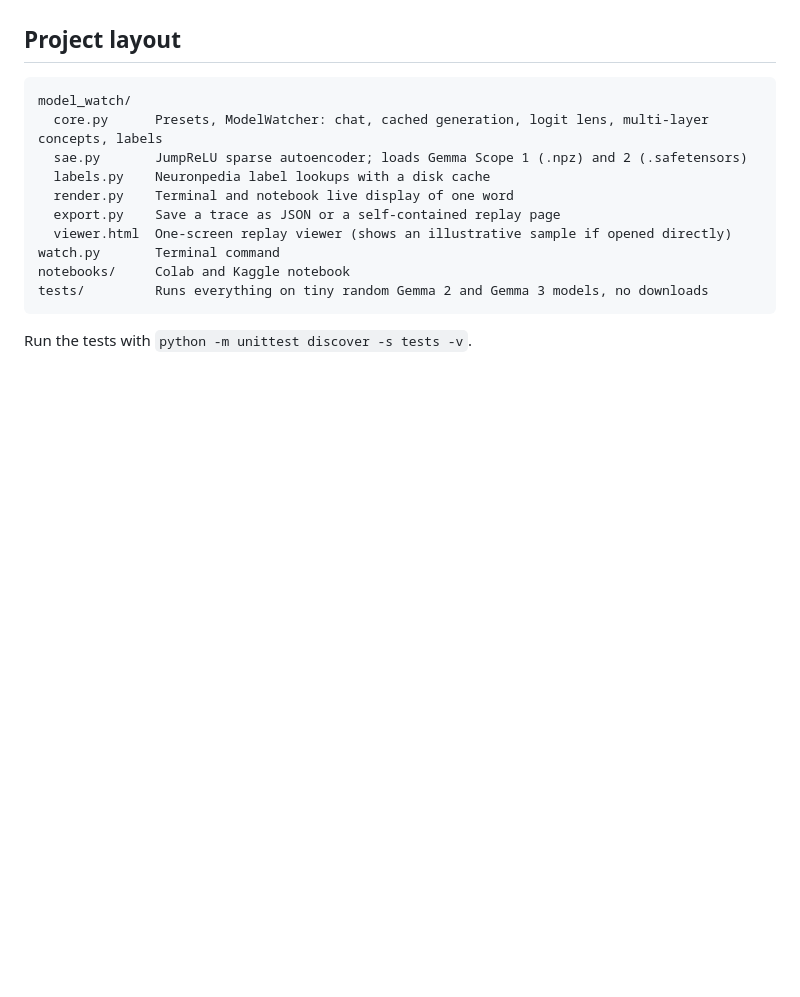
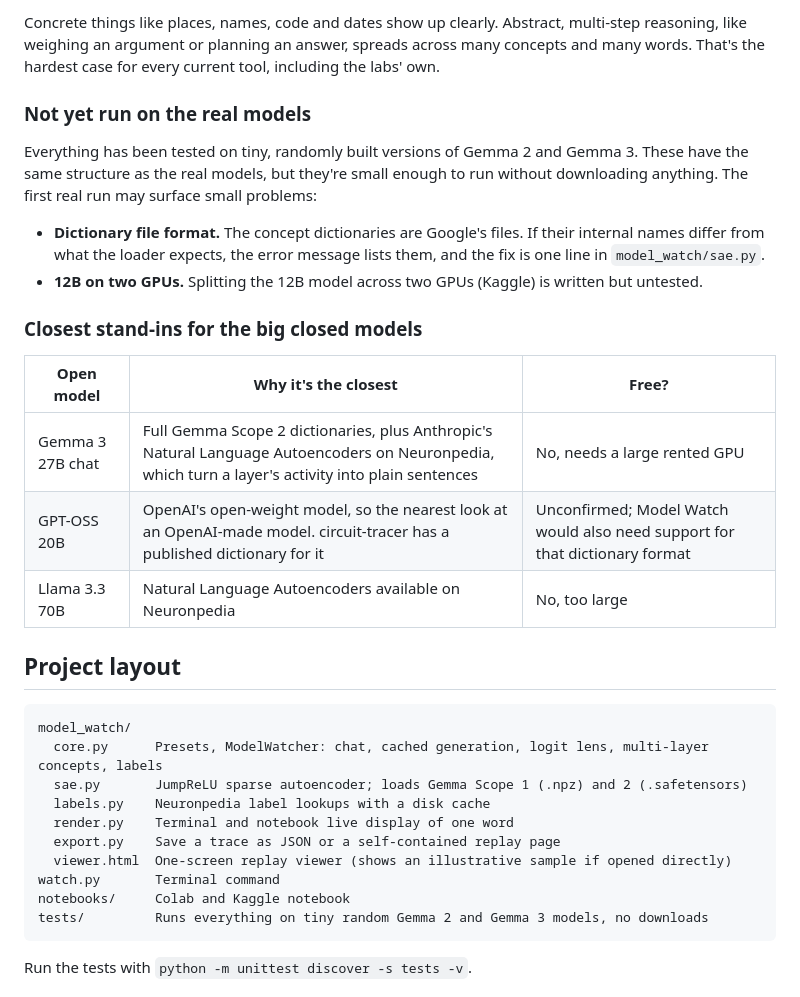
Before and after one commit to tesah-bot-accoint/model-watch, a Markdown page: README.md, the part around one of its changes. Rendered like a GitHub page; blank space fills up the shorter version.

```diff
--- a/README.md
+++ b/README.md
@@ -66,3 +108,19 @@ Memory figures are estimates for bfloat16 weights plus four 16k-feature dictiona
+Concrete things like places, names, code and dates show up clearly. Abstract, multi-step reasoning, like weighing an argument or planning an answer, spreads across many concepts and many words. That's the hardest case for every current tool, including the labs' own.
+
+### Not yet run on the real models
+
+Everything has been tested on tiny, randomly built versions of Gemma 2 and Gemma 3. These have the same structure as the real models, but they're small enough to run without downloading anything. The first real run may surface small problems:
+
+- **Dictionary file format.** The concept dictionaries are Google's files. If their internal names differ from what the loader expects, the error message lists them, and the fix is one line in `model_watch/sae.py`.
+- **12B on two GPUs.** Splitting the 12B model across two GPUs (Kaggle) is written but untested.
+
+### Closest stand-ins for the big closed models
+
+| Open model | Why it's the closest | Free? |
+|---|---|---|
+| Gemma 3 27B chat | Full Gemma Scope 2 dictionaries, plus Anthropic's Natural Language Autoencoders on Neuronpedia, which turn a layer's activity into plain sentences | No, needs a large rented GPU |
+| GPT-OSS 20B | OpenAI's open-weight model, so the nearest look at an OpenAI-made model. circuit-tracer has a published dictionary for it | Unconfirmed; Model Watch would also need support for that dictionary format |
+| Llama 3.3 70B | Natural Language Autoencoders available on Neuronpedia | No, too large |
 
 ## Project layout
 
```
Also changed, not shown: other parts of README.md (+43 -1 lines), CLAUDE.md (+4 -0 lines).
